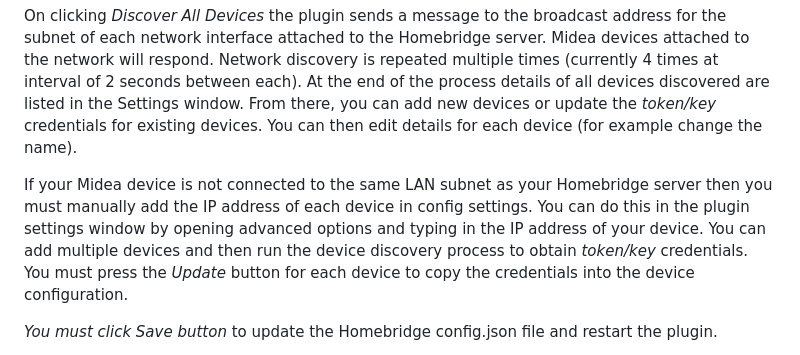
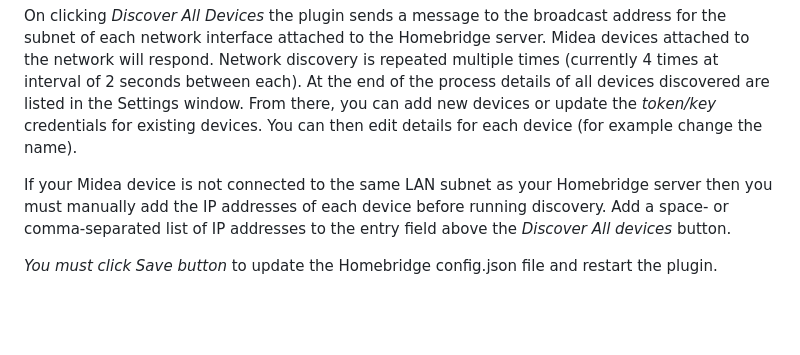
Before and after one commit to kovapatrik/homebridge-midea-platform, a Markdown page: README.md, the part around the change. Drawn GitHub-style; blank space fills up the shorter version.

```diff
--- a/README.md
+++ b/README.md
@@ -48,7 +48,7 @@ Credentials for each Midea device on your Local Area Network (LAN) must be retri
 
 On clicking *Discover All Devices* the plugin sends a message to the broadcast address for the subnet of each network interface attached to the Homebridge server.  Midea devices attached to the network will respond.  Network discovery is repeated multiple times (currently 4 times at interval of 2 seconds between each).  At the end of the process details of all devices discovered are listed in the Settings window.  From there, you can add new devices or update the *token/key* credentials for existing devices.  You can then edit details for each device (for example change the name).
 
-If your Midea device is not connected to the same LAN subnet as your Homebridge server then you must manually add the IP address of each device in config settings. You can do this in the plugin settings window by opening advanced options and typing in the IP address of your device. You can add multiple devices and then run the device discovery process to obtain *token/key* credentials. You must press the *Update* button for each device to copy the credentials into the device configuration.
+If your Midea device is not connected to the same LAN subnet as your Homebridge server then you must manually add the IP addresses of each device before running discovery.  Add a space- or comma-separated list of IP addresses to the entry field above the *Discover All devices* button.
 
 *You must click Save button* to update the Homebridge config.json file and restart the plugin.
 
```
